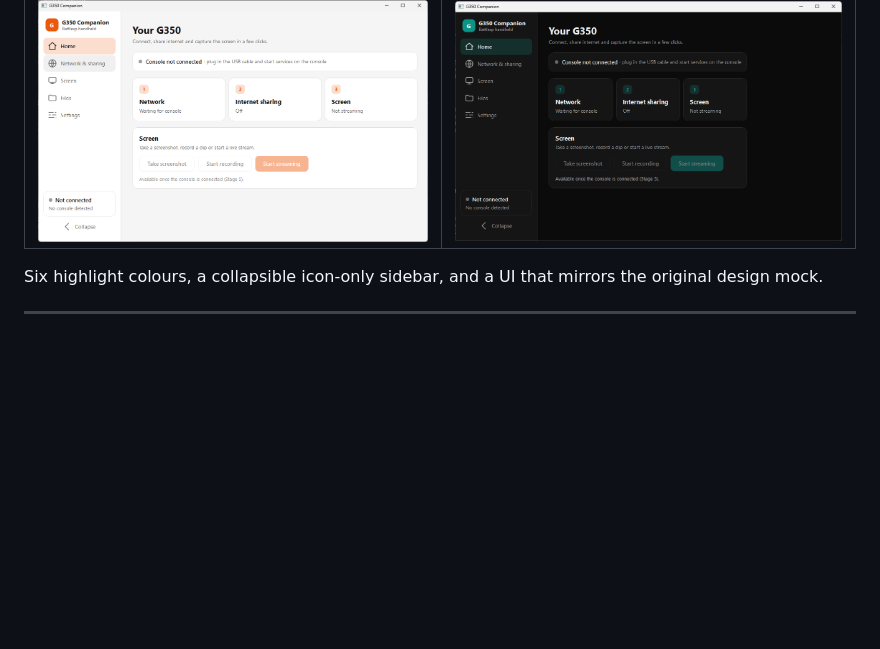
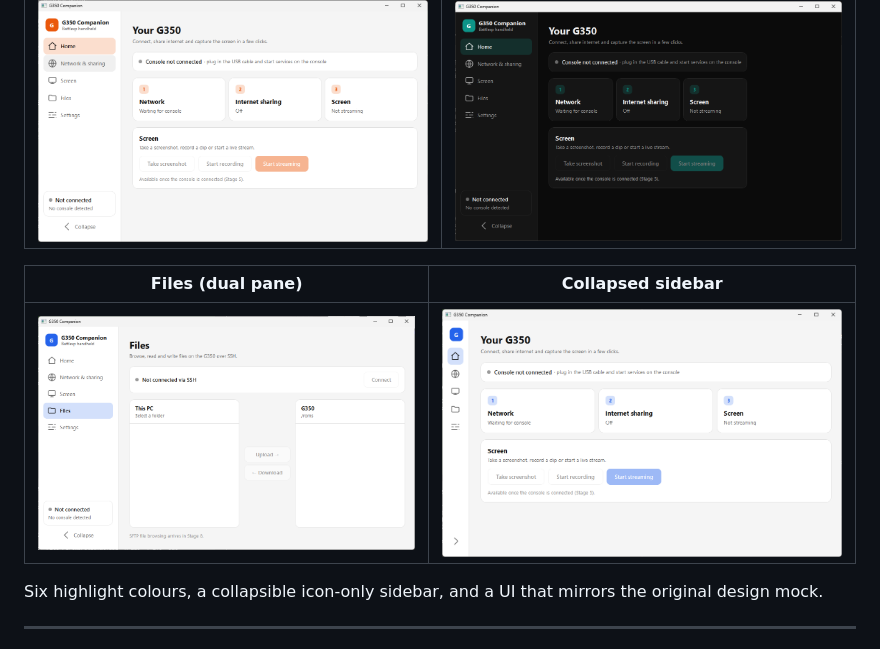
Before and after one commit to Just-Luis/G350ConnectionManager, a Markdown page: README.md, the part around the change. Drawn GitHub-style; pictures changed too: docs/screenshots/files.png (added), docs/screenshots/sidebar-collapsed.png; blank space fills up the shorter version.

```diff
--- a/README.md
+++ b/README.md
@@ -23,6 +23,10 @@
 | Light | Dark |
 | :---: | :---: |
 | ![Home light](docs/screenshots/home-light.png) | ![Home dark](docs/screenshots/home-dark.png) |
+
+| Files (dual pane) | Collapsed sidebar |
+| :---: | :---: |
+| ![Files](docs/screenshots/files.png) | ![Collapsed sidebar](docs/screenshots/sidebar-collapsed.png) |
 
 Six highlight colours, a collapsible icon-only sidebar, and a UI that mirrors the
 original design mock.
```
Also changed, not shown: 3 other files.
